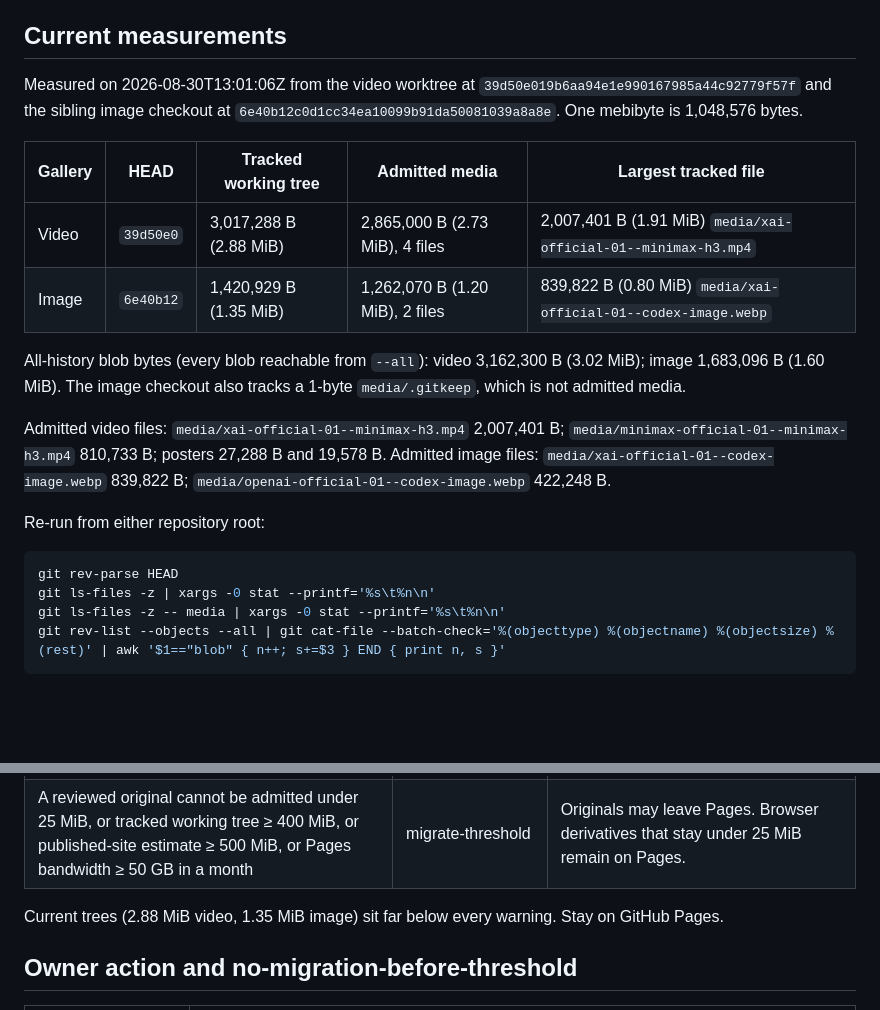
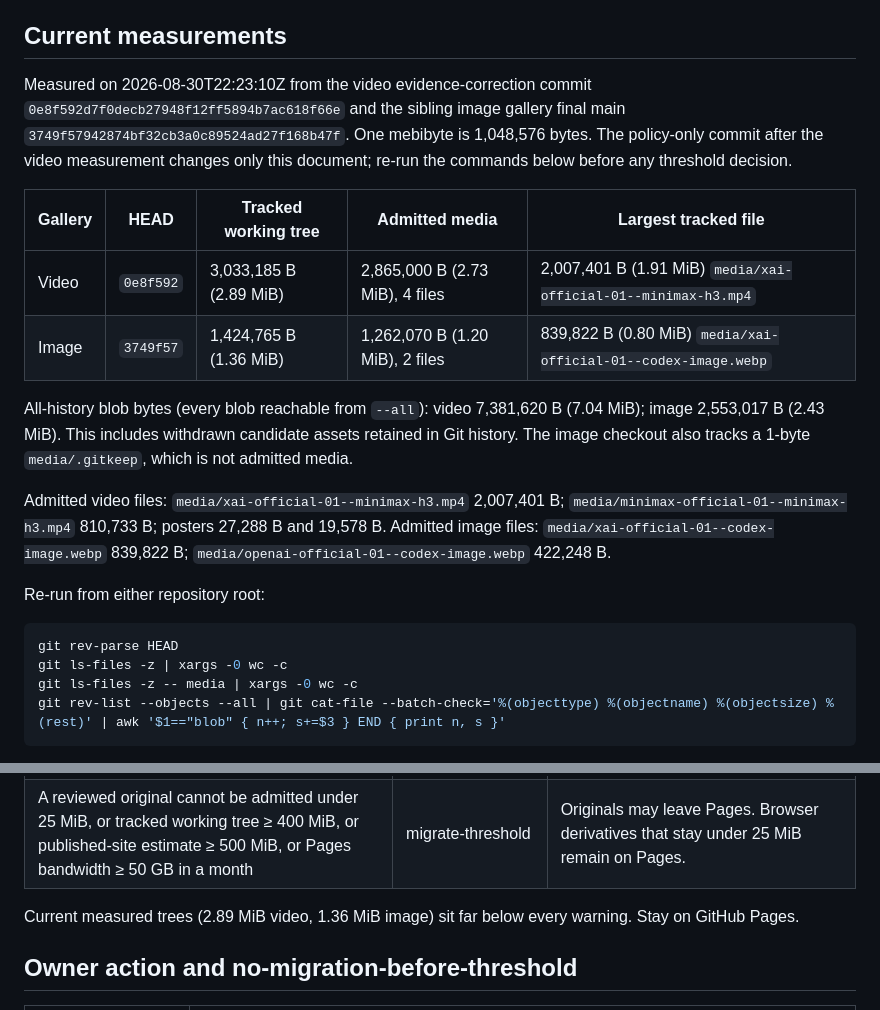
Before and after one commit to oldwinter/official-prompt-gallery, a Markdown page: video/docs/hosting-policy.md, 2 parts joined by grey strips. Drawn GitHub-style; blank space fills up the shorter version.

Commit message:
docs: refresh canonical gallery hosting measurements

````diff
--- a/video/docs/hosting-policy.md
+++ b/video/docs/hosting-policy.md
@@ -15,14 +15,21 @@ The image repository must point at that exact URL after merge. Do not copy a sec
 
 ## Current measurements
 
-Measured on 2026-08-30T13:01:06Z from the video worktree at `39d50e019b6aa94e1e990167985a44c92779f57f` and the sibling image checkout at `6e40b12c0d1cc34ea10099b91da50081039a8a8e`. One mebibyte is 1,048,576 bytes.
+Measured on 2026-08-30T22:23:10Z from the video evidence-correction
+commit `0e8f592d7f0decb27948f12ff5894b7ac618f66e` and the sibling image
+gallery final main `3749f57942874bf32cb3a0c89524ad27f168b47f`. One mebibyte is
+1,048,576 bytes. The policy-only commit after the video measurement changes
+only this document; re-run the commands below before any threshold decision.
 
 | Gallery | HEAD | Tracked working tree | Admitted media | Largest tracked file |
 | --- | --- | --- | --- | --- |
-| Video | `39d50e0` | 3,017,288 B (2.88 MiB) | 2,865,000 B (2.73 MiB), 4 files | 2,007,401 B (1.91 MiB) `media/xai-official-01--minimax-h3.mp4` |
-| Image | `6e40b12` | 1,420,929 B (1.35 MiB) | 1,262,070 B (1.20 MiB), 2 files | 839,822 B (0.80 MiB) `media/xai-official-01--codex-image.webp` |
+| Video | `0e8f592` | 3,033,185 B (2.89 MiB) | 2,865,000 B (2.73 MiB), 4 files | 2,007,401 B (1.91 MiB) `media/xai-official-01--minimax-h3.mp4` |
+| Image | `3749f57` | 1,424,765 B (1.36 MiB) | 1,262,070 B (1.20 MiB), 2 files | 839,822 B (0.80 MiB) `media/xai-official-01--codex-image.webp` |
 
-All-history blob bytes (every blob reachable from `--all`): video 3,162,300 B (3.02 MiB); image 1,683,096 B (1.60 MiB). The image checkout also tracks a 1-byte `media/.gitkeep`, which is not admitted media.
+All-history blob bytes (every blob reachable from `--all`): video 7,381,620 B
+(7.04 MiB); image 2,553,017 B (2.43 MiB). This includes withdrawn candidate
+assets retained in Git history. The image checkout also tracks a 1-byte
+`media/.gitkeep`, which is not admitted media.
 
 Admitted video files: `media/xai-official-01--minimax-h3.mp4` 2,007,401 B; `media/minimax-official-01--minimax-h3.mp4` 810,733 B; posters 27,288 B and 19,578 B. Admitted image files: `media/xai-official-01--codex-image.webp` 839,822 B; `media/openai-official-01--codex-image.webp` 422,248 B.
 
@@ -30,8 +37,8 @@ Re-run from either repository root:
 
 ```console
 git rev-parse HEAD
-git ls-files -z | xargs -0 stat --printf='%s\t%n\n'
-git ls-files -z -- media | xargs -0 stat --printf='%s\t%n\n'
+git ls-files -z | xargs -0 wc -c
+git ls-files -z -- media | xargs -0 wc -c
 git rev-list --objects --all | git cat-file --batch-check='%(objecttype) %(objectname) %(objectsize) %(rest)' | awk '$1=="blob" { n++; s+=$3 } END { print n, s }'
 ```
 
@@ -74,7 +81,8 @@ Local numbers are policy, not GitHub or Cloudflare enforcement.
 | Estimated or observed Pages bandwidth ≥ 20 GB in a month | 20% of the 100 GB soft cap | Warning. |
 | A reviewed original cannot be admitted under 25 MiB, or tracked working tree ≥ 400 MiB, or published-site estimate ≥ 500 MiB, or Pages bandwidth ≥ 50 GB in a month | migrate-threshold | Originals may leave Pages. Browser derivatives that stay under 25 MiB remain on Pages. |
 
-Current trees (2.88 MiB video, 1.35 MiB image) sit far below every warning. Stay on GitHub Pages.
+Current measured trees (2.89 MiB video, 1.36 MiB image) sit far below every
+warning. Stay on GitHub Pages.
 
 ## Owner action and no-migration-before-threshold
 
````
